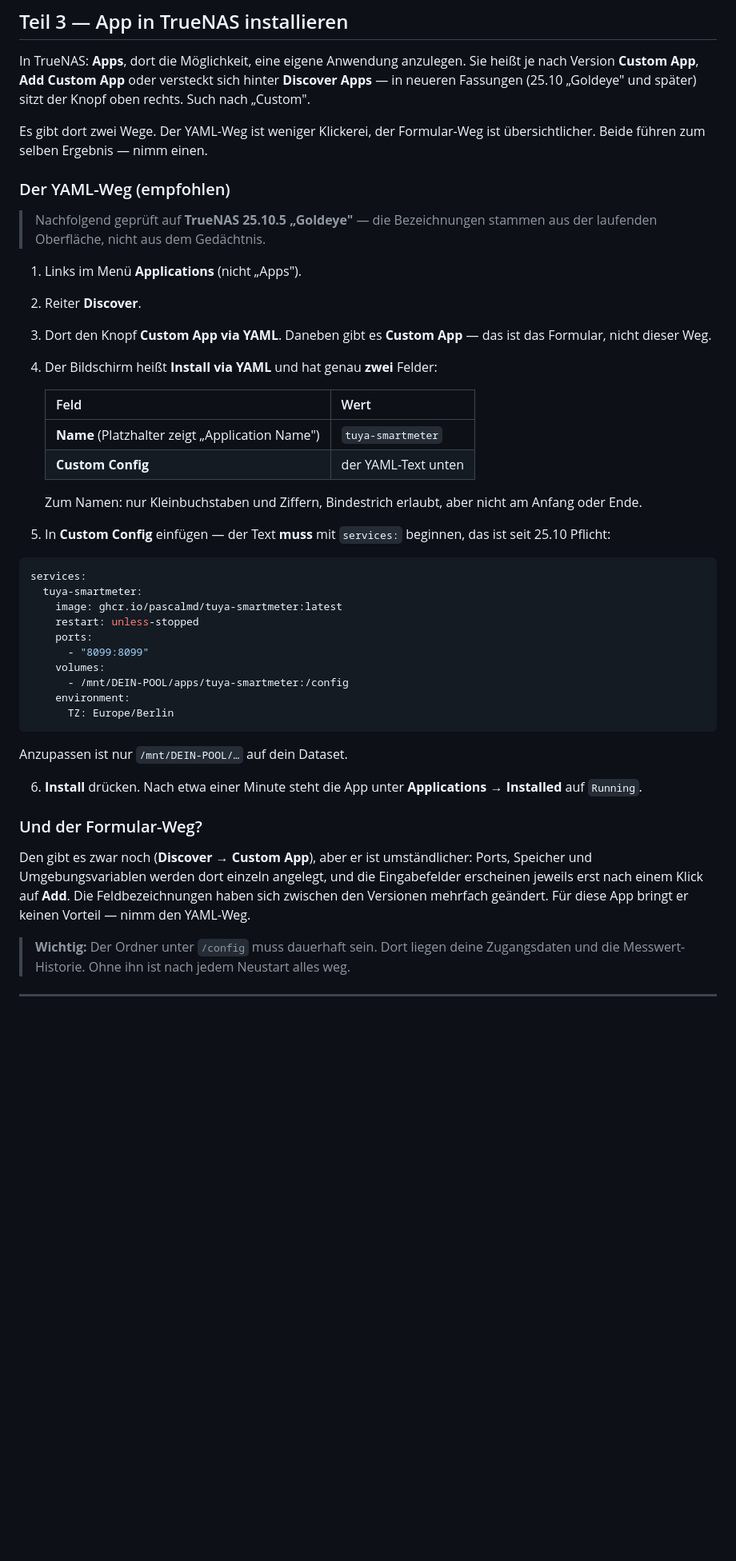
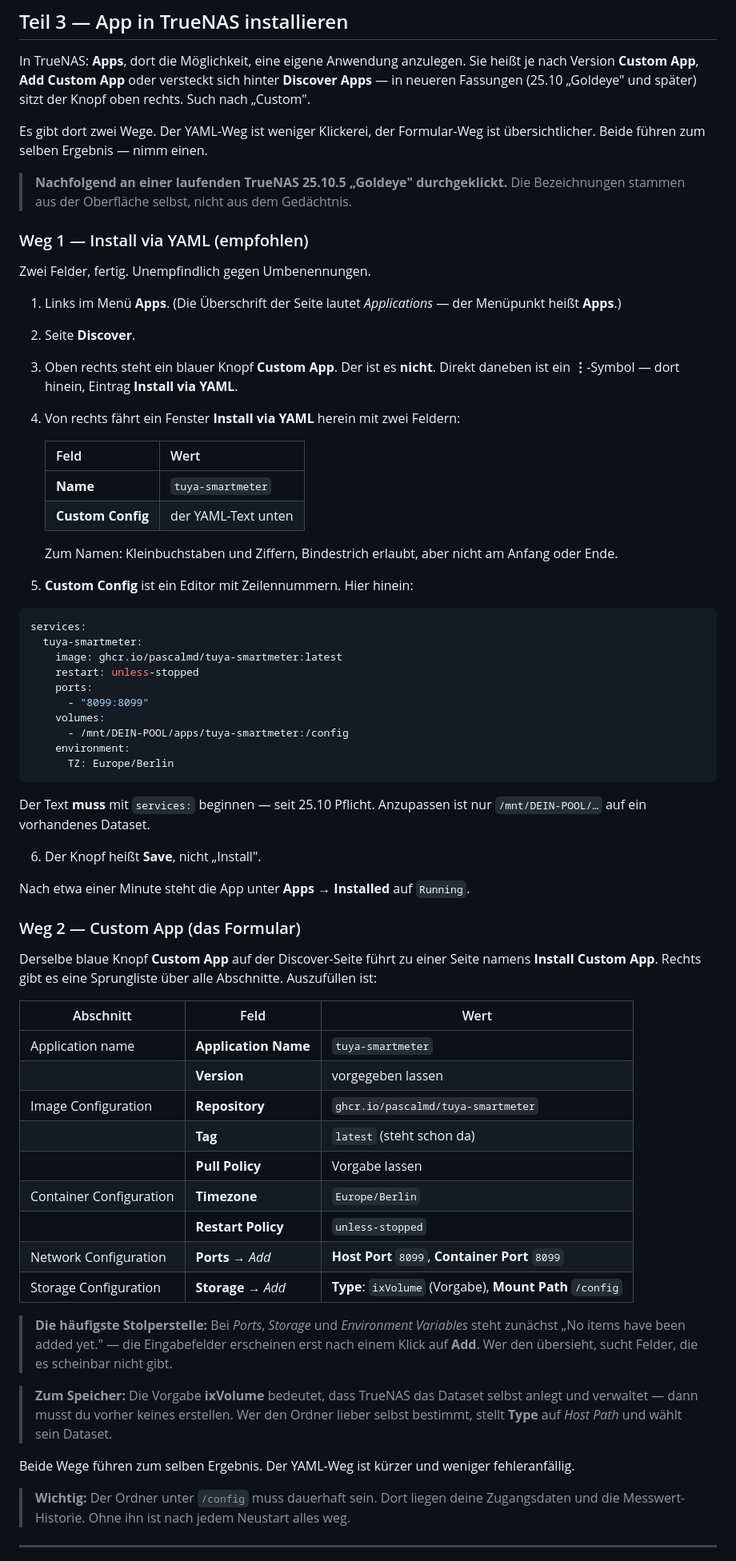
Before and after one commit to pascalmd/tuya-smartmeter, a Markdown page: INSTALL-TRUENAS.md, the part around the change. Shown at 80% size. Drawn GitHub-style; blank space fills up the shorter version.

Commit message:
Beide TrueNAS-Wege in der Oberflaeche durchgeklickt und berichtigt
An einer laufenden 25.10.5 "Goldeye" mit einem ferngesteuerten Browser Schritt
fuer Schritt nachvollzogen. Sechs Korrekturen, davon vier an Angaben, die ich
zuvor selbst "verifiziert" genannt hatte - hergeleitet aus dem Programmtext der
Oberflaeche, was sich als unzuverlaessig erwies:

1. Der Menuepunkt heisst "Apps". Nur die Seitenueberschrift lautet
   "Applications". Zwischendurch hatte ich das Gegenteil behauptet.

2. Es gibt keinen sichtbaren Knopf "Custom App via YAML". Der YAML-Weg steckt im
   Drei-Punkte-Menue rechts neben dem blauen Knopf "Custom App", Eintrag
   "Install via YAML".

3. Der Knopf zum Abschluss heisst "Save", nicht "Install".

4. Das Formular existiert sehr wohl, samt Repository, Tag, Pull Policy und
   Restart Policy. Meine Behauptung, diese Felder seien abgeschafft, war falsch -
   die Textsuche im Programmcode hatte sie nur nicht gefunden.

5. Die Portfelder heissen "Host Port" und "Container Port", nicht "Node Port".

6. Beim Speicher ist "ixVolume" voreingestellt: TrueNAS legt das Dataset selbst
   an. Vorher eines anzulegen ist beim Formular-Weg unnoetig.

Der YAML-Weg wurde vollstaendig durchgefuehrt - App lief, /healthz antwortete,
danach rueckstandsfrei entfernt. Beim Formular wurde jeder Abschnitt geoeffnet
und jedes Feld erfasst, die Installation selbst aber nicht abgeschickt.

````diff
--- a/INSTALL-TRUENAS.md
+++ b/INSTALL-TRUENAS.md
@@ -145,30 +145,33 @@ Knopf oben rechts. Such nach „Custom".
 Es gibt dort zwei Wege. Der YAML-Weg ist weniger Klickerei, der Formular-Weg
 ist übersichtlicher. Beide führen zum selben Ergebnis — nimm einen.
 
-### Der YAML-Weg (empfohlen)
+> **Nachfolgend an einer laufenden TrueNAS 25.10.5 „Goldeye" durchgeklickt.**
+> Die Bezeichnungen stammen aus der Oberfläche selbst, nicht aus dem Gedächtnis.
 
-> Nachfolgend geprüft auf **TrueNAS 25.10.5 „Goldeye"** — die Bezeichnungen
-> stammen aus der laufenden Oberfläche, nicht aus dem Gedächtnis.
+### Weg 1 — Install via YAML (empfohlen)
 
-1. Links im Menü **Applications** (nicht „Apps").
+Zwei Felder, fertig. Unempfindlich gegen Umbenennungen.
 
-2. Reiter **Discover**.
+1. Links im Menü **Apps**.
+   (Die Überschrift der Seite lautet *Applications* — der Menüpunkt heißt **Apps**.)
 
-3. Dort den Knopf **Custom App via YAML**.
-   Daneben gibt es **Custom App** — das ist das Formular, nicht dieser Weg.
+2. Seite **Discover**.
 
-4. Der Bildschirm heißt **Install via YAML** und hat genau **zwei** Felder:
+3. Oben rechts steht ein blauer Knopf **Custom App**. Der ist es **nicht**.
+   Direkt daneben ist ein **⋮**-Symbol — dort hinein, Eintrag
+   **Install via YAML**.
+
+4. Von rechts fährt ein Fenster **Install via YAML** herein mit zwei Feldern:
 
    | Feld | Wert |
    |------|------|
-   | **Name** (Platzhalter zeigt „Application Name") | `tuya-smartmeter` |
+   | **Name** | `tuya-smartmeter` |
    | **Custom Config** | der YAML-Text unten |
 
-   Zum Namen: nur Kleinbuchstaben und Ziffern, Bindestrich erlaubt, aber nicht
-   am Anfang oder Ende.
+   Zum Namen: Kleinbuchstaben und Ziffern, Bindestrich erlaubt, aber nicht am
+   Anfang oder Ende.
 
-5. In **Custom Config** einfügen — der Text **muss** mit `services:` beginnen,
-   das ist seit 25.10 Pflicht:
+5. **Custom Config** ist ein Editor mit Zeilennummern. Hier hinein:
 
 ```yaml
 services:
@@ -183,18 +186,43 @@ services:
       TZ: Europe/Berlin
 ```
 
-   Anzupassen ist nur `/mnt/DEIN-POOL/…` auf dein Dataset.
+   Der Text **muss** mit `services:` beginnen — seit 25.10 Pflicht. Anzupassen
+   ist nur `/mnt/DEIN-POOL/…` auf ein vorhandenes Dataset.
 
-6. **Install** drücken. Nach etwa einer Minute steht die App unter
-   **Applications → Installed** auf `Running`.
+6. Der Knopf heißt **Save**, nicht „Install".
 
-### Und der Formular-Weg?
+Nach etwa einer Minute steht die App unter **Apps → Installed** auf `Running`.
 
-Den gibt es zwar noch (**Discover → Custom App**), aber er ist umständlicher:
-Ports, Speicher und Umgebungsvariablen werden dort einzeln angelegt, und die
-Eingabefelder erscheinen jeweils erst nach einem Klick auf **Add**. Die
-Feldbezeichnungen haben sich zwischen den Versionen mehrfach geändert. Für diese
-App bringt er keinen Vorteil — nimm den YAML-Weg.
+### Weg 2 — Custom App (das Formular)
+
+Derselbe blaue Knopf **Custom App** auf der Discover-Seite führt zu einer Seite
+namens **Install Custom App**. Rechts gibt es eine Sprungliste über alle
+Abschnitte. Auszufüllen ist:
+
+| Abschnitt | Feld | Wert |
+|-----------|------|------|
+| Application name | **Application Name** | `tuya-smartmeter` |
+| | **Version** | vorgegeben lassen |
+| Image Configuration | **Repository** | `ghcr.io/pascalmd/tuya-smartmeter` |
+| | **Tag** | `latest` (steht schon da) |
+| | **Pull Policy** | Vorgabe lassen |
+| Container Configuration | **Timezone** | `Europe/Berlin` |
+| | **Restart Policy** | `unless-stopped` |
+| Network Configuration | **Ports** → *Add* | **Host Port** `8099`, **Container Port** `8099` |
+| Storage Configuration | **Storage** → *Add* | **Type**: `ixVolume` (Vorgabe), **Mount Path** `/config` |
+
+> **Die häufigste Stolperstelle:** Bei *Ports*, *Storage* und *Environment
+> Variables* steht zunächst „No items have been added yet." — die Eingabefelder
+> erscheinen erst nach einem Klick auf **Add**. Wer den übersieht, sucht Felder,
+> die es scheinbar nicht gibt.
+
+> **Zum Speicher:** Die Vorgabe **ixVolume** bedeutet, dass TrueNAS das Dataset
+> selbst anlegt und verwaltet — dann musst du vorher keines erstellen. Wer den
+> Ordner lieber selbst bestimmt, stellt **Type** auf *Host Path* und wählt sein
+> Dataset.
+
+Beide Wege führen zum selben Ergebnis. Der YAML-Weg ist kürzer und weniger
+fehleranfällig.
 
 > **Wichtig:** Der Ordner unter `/config` muss dauerhaft sein. Dort liegen deine
 > Zugangsdaten und die Messwert-Historie. Ohne ihn ist nach jedem Neustart alles weg.
````
